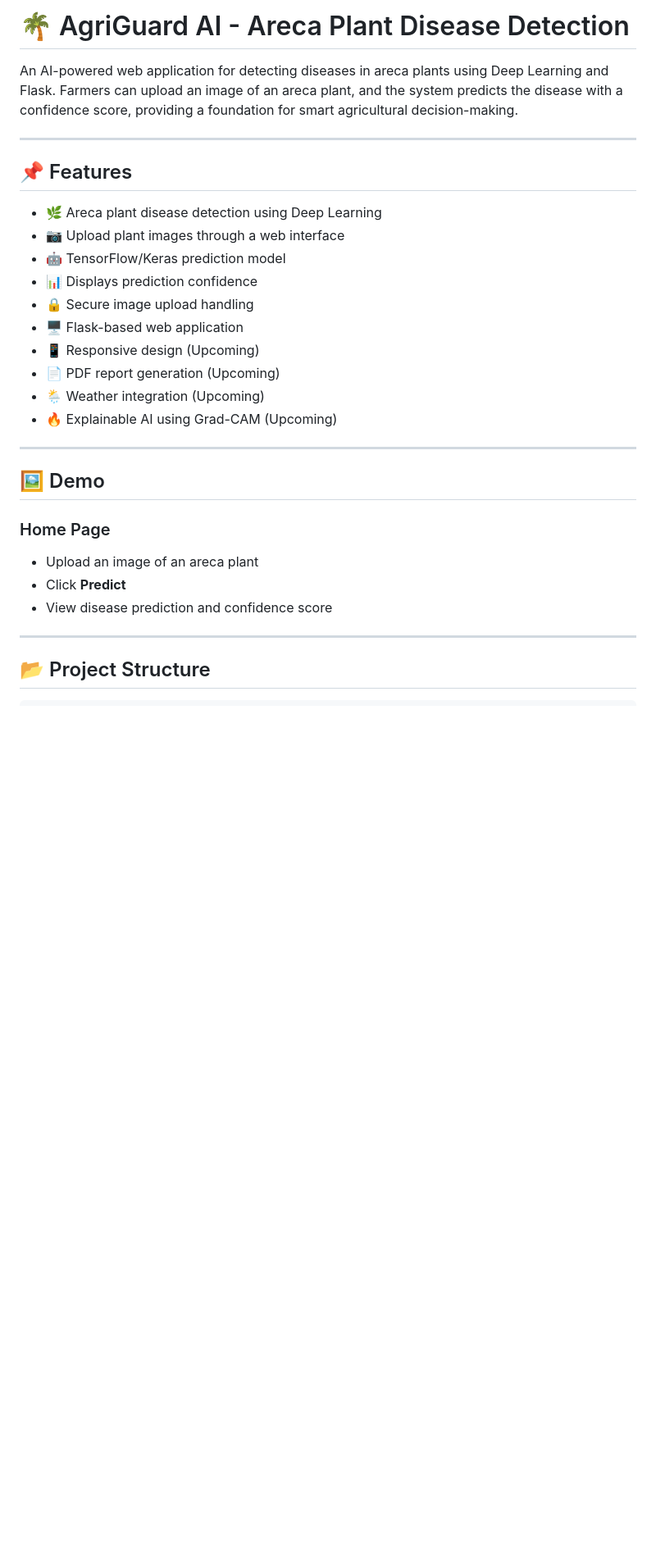
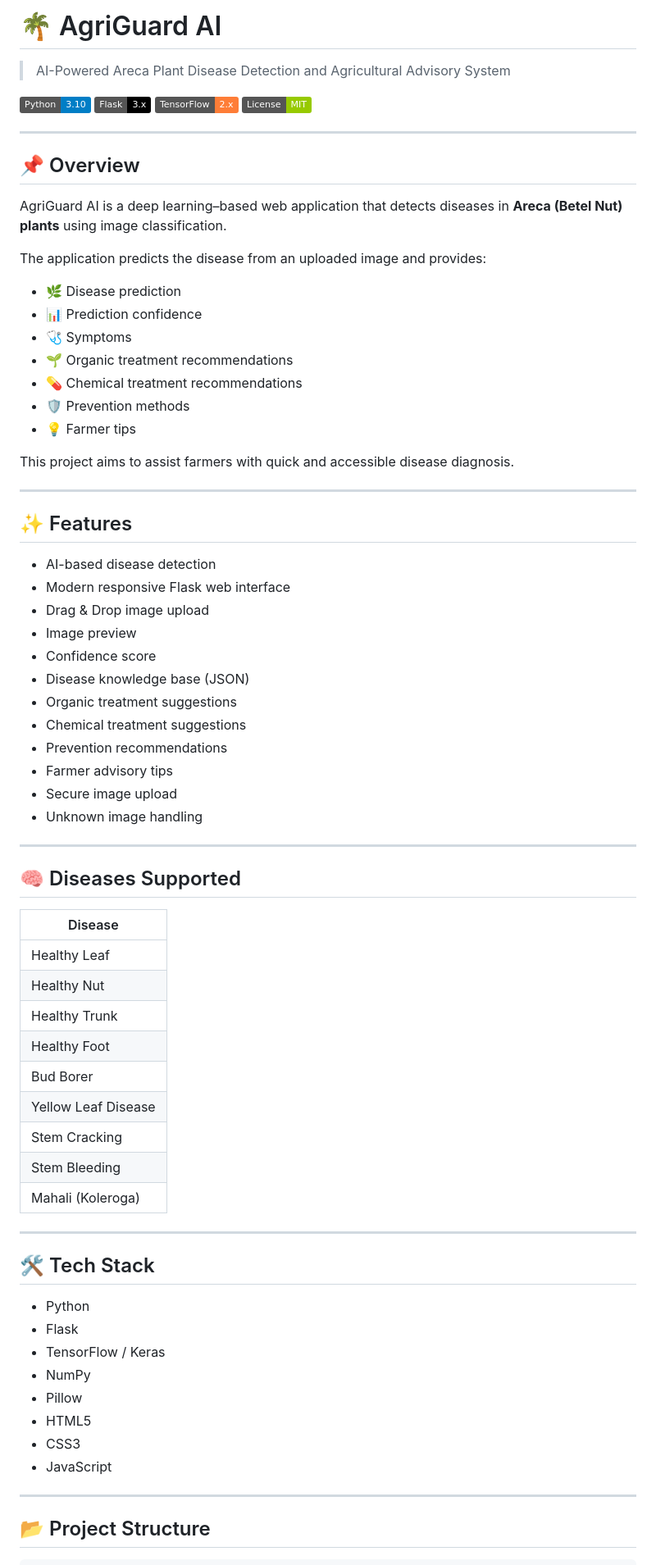
Before and after one commit to manojtk900/AgriGurd-areca_plant_decease-detection_model, a Markdown page: README.md, the part around one of its changes. Shown at 82% size. Drawn GitHub-style; badges without logos; blank space fills up the shorter version.

```diff
--- a/README.md
+++ b/README.md
@@ -1,31 +1,75 @@
-# 🌴 AgriGuard AI - Areca Plant Disease Detection
+# 🌴 AgriGuard AI
 
-An AI-powered web application for detecting diseases in areca plants using Deep Learning and Flask. Farmers can upload an image of an areca plant, and the system predicts the disease with a confidence score, providing a foundation for smart agricultural decision-making.
+> AI-Powered Areca Plant Disease Detection and Agricultural Advisory System
+
+![Python](https://img.shields.io/badge/Python-3.10-blue)
+![Flask](https://img.shields.io/badge/Flask-3.x-black)
+![TensorFlow](https://img.shields.io/badge/TensorFlow-2.x-orange)
+![License](https://img.shields.io/badge/License-MIT-green)
 
 ---
 
-## 📌 Features
+## 📌 Overview
 
-- 🌿 Areca plant disease detection using Deep Learning
-- 📷 Upload plant images through a web interface
-- 🤖 TensorFlow/Keras prediction model
-- 📊 Displays prediction confidence
-- 🔒 Secure image upload handling
-- 🖥️ Flask-based web application
-- 📱 Responsive design (Upcoming)
-- 📄 PDF report generation (Upcoming)
-- 🌦️ Weather integration (Upcoming)
-- 🔥 Explainable AI using Grad-CAM (Upcoming)
+AgriGuard AI is a deep learning–based web application that detects diseases in **Areca (Betel Nut) plants** using image classification.
+
+The application predicts the disease from an uploaded image and provides:
+
+- 🌿 Disease prediction
+- 📊 Prediction confidence
+- 🩺 Symptoms
+- 🌱 Organic treatment recommendations
+- 💊 Chemical treatment recommendations
+- 🛡 Prevention methods
+- 💡 Farmer tips
+
+This project aims to assist farmers with quick and accessible disease diagnosis.
 
 ---
 
-## 🖼️ Demo
+## ✨ Features
 
-### Home Page
+- AI-based disease detection
+- Modern responsive Flask web interface
+- Drag & Drop image upload
+- Image preview
+- Confidence score
+- Disease knowledge base (JSON)
+- Organic treatment suggestions
+- Chemical treatment suggestions
+- Prevention recommendations
+- Farmer advisory tips
+- Secure image upload
+- Unknown image handling
 
-- Upload an image of an areca plant
-- Click **Predict**
-- View disease prediction and confidence score
+---
+
+## 🧠 Diseases Supported
+
+| Disease |
+|----------|
+| Healthy Leaf |
+| Healthy Nut |
+| Healthy Trunk |
+| Healthy Foot |
+| Bud Borer |
+| Yellow Leaf Disease |
+| Stem Cracking |
+| Stem Bleeding |
+| Mahali (Koleroga) |
+
+---
+
+## 🛠 Tech Stack
+
+- Python
+- Flask
+- TensorFlow / Keras
+- NumPy
+- Pillow
+- HTML5
+- CSS3
+- JavaScript
 
 ---
 
```
Also changed, not shown: other parts of README.md (+82 -87 lines).
